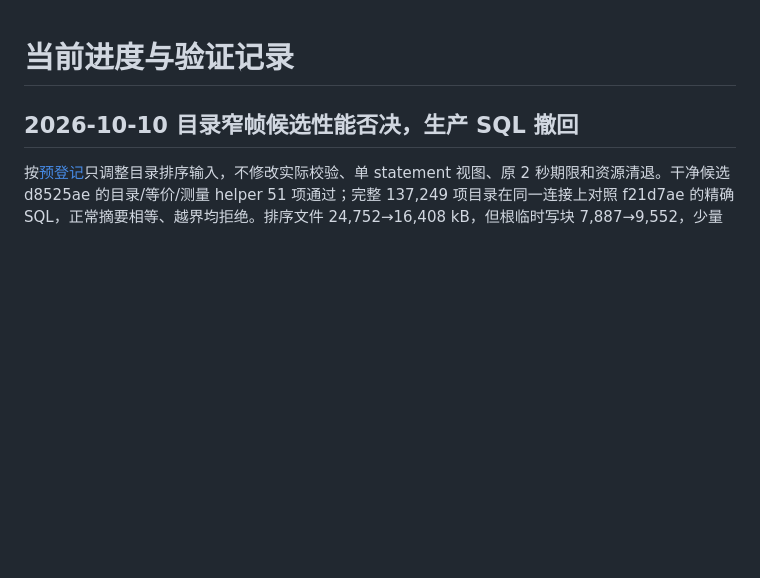
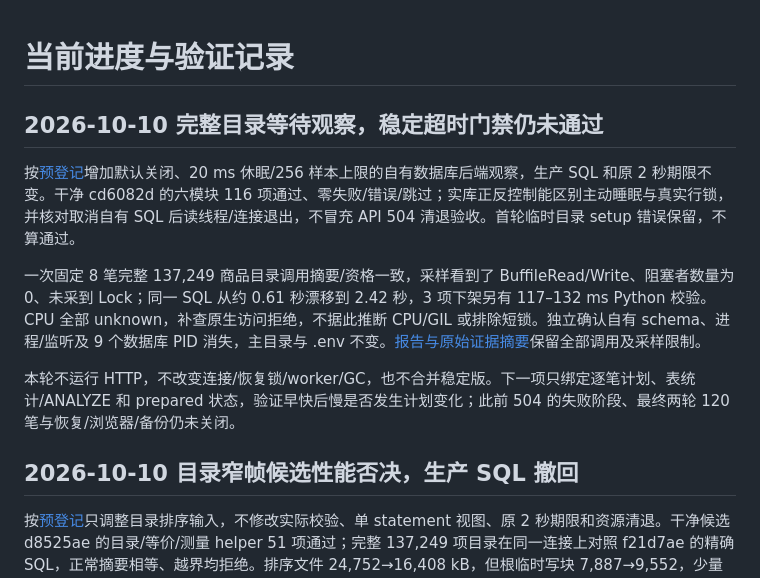
Before and after one commit to Die4U23/EvoRec, a Markdown page: docs/STATUS.md, the part around the change. Rendered like a GitHub page; blank space fills up the shorter version.

```diff
--- a/docs/STATUS.md
+++ b/docs/STATUS.md
@@ -1,4 +1,12 @@
 # 当前进度与验证记录
+
+## 2026-10-10 完整目录等待观察，稳定超时门禁仍未通过
+
+按[预登记](validation/stable-catalog-waits-plan-20261010.md)增加默认关闭、20 ms 休眠/256 样本上限的自有数据库后端观察，生产 SQL 和原 2 秒期限不变。干净 cd6082d 的六模块 116 项通过、零失败/错误/跳过；实库正反控制能区别主动睡眠与真实行锁，并核对取消自有 SQL 后读线程/连接退出，不冒充 API 504 清退验收。首轮临时目录 setup 错误保留，不算通过。
+
+一次固定 8 笔完整 137,249 商品目录调用摘要/资格一致，采样看到了 BuffileRead/Write、阻塞者数量为 0、未采到 Lock；同一 SQL 从约 0.61 秒漂移到 2.42 秒，3 项下架另有 117–132 ms Python 校验。CPU 全部 unknown，补查原生访问拒绝，不据此推断 CPU/GIL 或排除短锁。独立确认自有 schema、进程/监听及 9 个数据库 PID 消失，主目录与 .env 不变。[报告与原始证据摘要](validation/stable-catalog-waits-20261010.md)保留全部调用及采样限制。
+
+本轮不运行 HTTP，不改变连接/恢复锁/worker/GC，也不合并稳定版。下一项只绑定逐笔计划、表统计/ANALYZE 和 prepared 状态，验证早快后慢是否发生计划变化；此前 504 的失败阶段、最终两轮 120 笔与恢复/浏览器/备份仍未关闭。
 
 ## 2026-10-10 目录窄帧候选性能否决，生产 SQL 撤回
 
```
Also changed, not shown: docs/validation/README.md (+1 -0 lines), docs/validation/stable-catalog-waits-20261010.md (added, +76 -0 lines).
